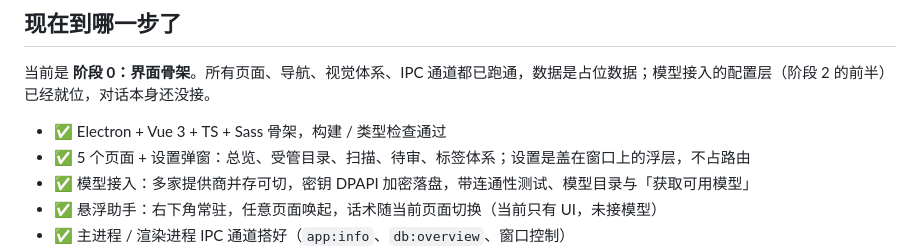
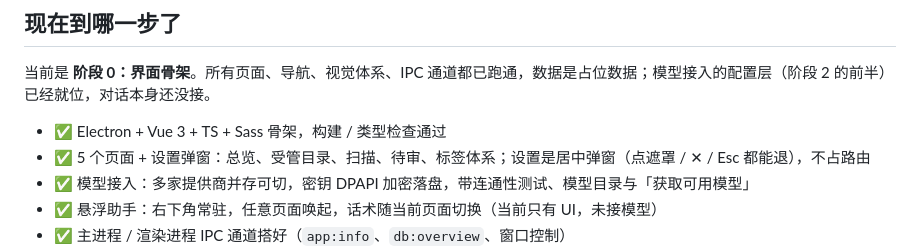
Before and after one commit to dnmsrc/resource-keeper, a Markdown page: README.md, the part around the change. Rendered like a GitHub page.

```diff
--- a/README.md
+++ b/README.md
@@ -11,7 +11,7 @@
 当前是 **阶段 0：界面骨架**。所有页面、导航、视觉体系、IPC 通道都已跑通，数据是占位数据；模型接入的配置层（阶段 2 的前半）已经就位，对话本身还没接。
 
 - ✅ Electron + Vue 3 + TS + Sass 骨架，构建 / 类型检查通过
-- ✅ 5 个页面 + 设置弹窗：总览、受管目录、扫描、待审、标签体系；设置是盖在窗口上的浮层，不占路由
+- ✅ 5 个页面 + 设置弹窗：总览、受管目录、扫描、待审、标签体系；设置是居中弹窗（点遮罩 / ✕ / Esc 都能退），不占路由
 - ✅ 模型接入：多家提供商并存可切，密钥 DPAPI 加密落盘，带连通性测试、模型目录与「获取可用模型」
 - ✅ 悬浮助手：右下角常驻，任意页面唤起，话术随当前页面切换（当前只有 UI，未接模型）
 - ✅ 主进程 / 渲染进程 IPC 通道搭好（`app:info`、`db:overview`、窗口控制）
```
Also changed, not shown: docs/screenshots/settings-model.png, docs/screenshots/settings.png, 3 other files.
